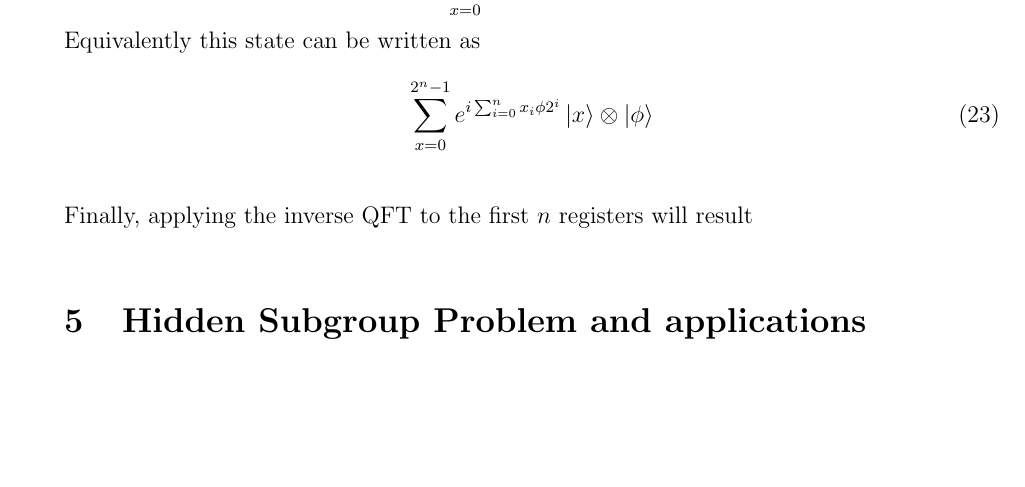
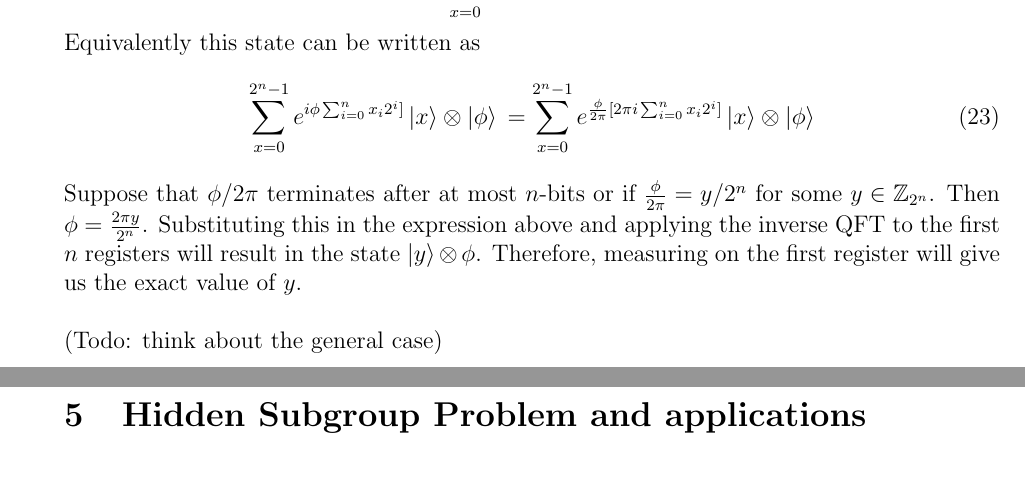
Before and after one commit to ekim1919/Math-Notes, a LaTeX document (QuanInformation/QuanNotes/quantum.tex, which reads QuanInformation/QuanNotes/sections/algorithms.tex): part of page 16 of 22 before the commit and two parts of pages 16 and 17 of 22 after it, the two joined at a grey line, cut so that both start at the same text, the shorter picture padded with empty space. Compiled offline with pdfLaTeX.

Commit message:
finished basic case for phase estimation.

```diff
--- a/QuanInformation/QuanNotes/sections/algorithms.tex
+++ b/QuanInformation/QuanNotes/sections/algorithms.tex
@@ -246,10 +246,14 @@ to the initial state gives way to:
 $$ \sum_{x = 0}^{2^n - 1} e^{i\phi x}\ket{x} \otimes \ket{\phi} $$
 Equivalently this state can be written as
 \begin{equation}
-  \sum_{x = 0}^{2^n-1} e^{i \sum_{i=0}^n x_i\phi 2^i} \ket{x} \otimes \ket{\phi}
+    \sum_{x = 0}^{2^n-1} e^{i \phi \sum_{i=0}^n x_i 2^i ] } \ket{x} \otimes \ket{\phi} \\
+    = \sum_{x = 0}^{2^n-1} e^{\frac{\phi}{2 \pi} [2 \pi i \sum_{i=0}^n x_i 2^i ] } \ket{x} \otimes \ket{\phi}
 \end{equation}
+Suppose that $\phi/2 \pi$ terminates after at most $n$-bits or if $\frac{\phi}{2\pi} = y/2^n$ for some $y \in \mathbb{Z}_{2^n}$.
+%
+Then $\phi = \frac{2\pi y}{2^n}$. Substituting this in the expression above and applying the inverse QFT to the first $n$ registers will result in the state $\ket{y} \otimes \phi$. Therefore, measuring on the first register will give us the exact value of $y$.
+
+(Todo: think about the general case)
 
 
-Finally, applying the inverse QFT to the first $n$ registers will result
-
 \end{document}
```
